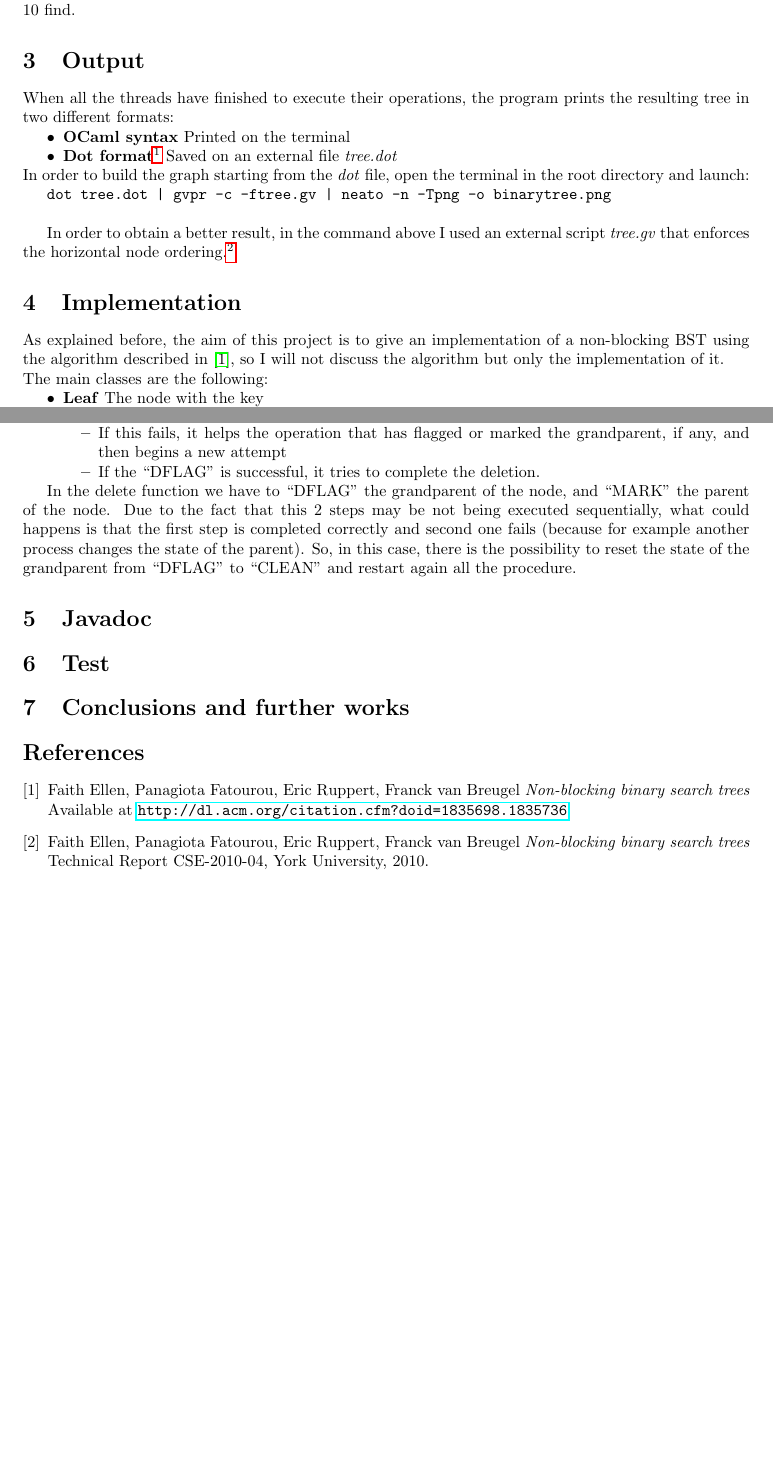
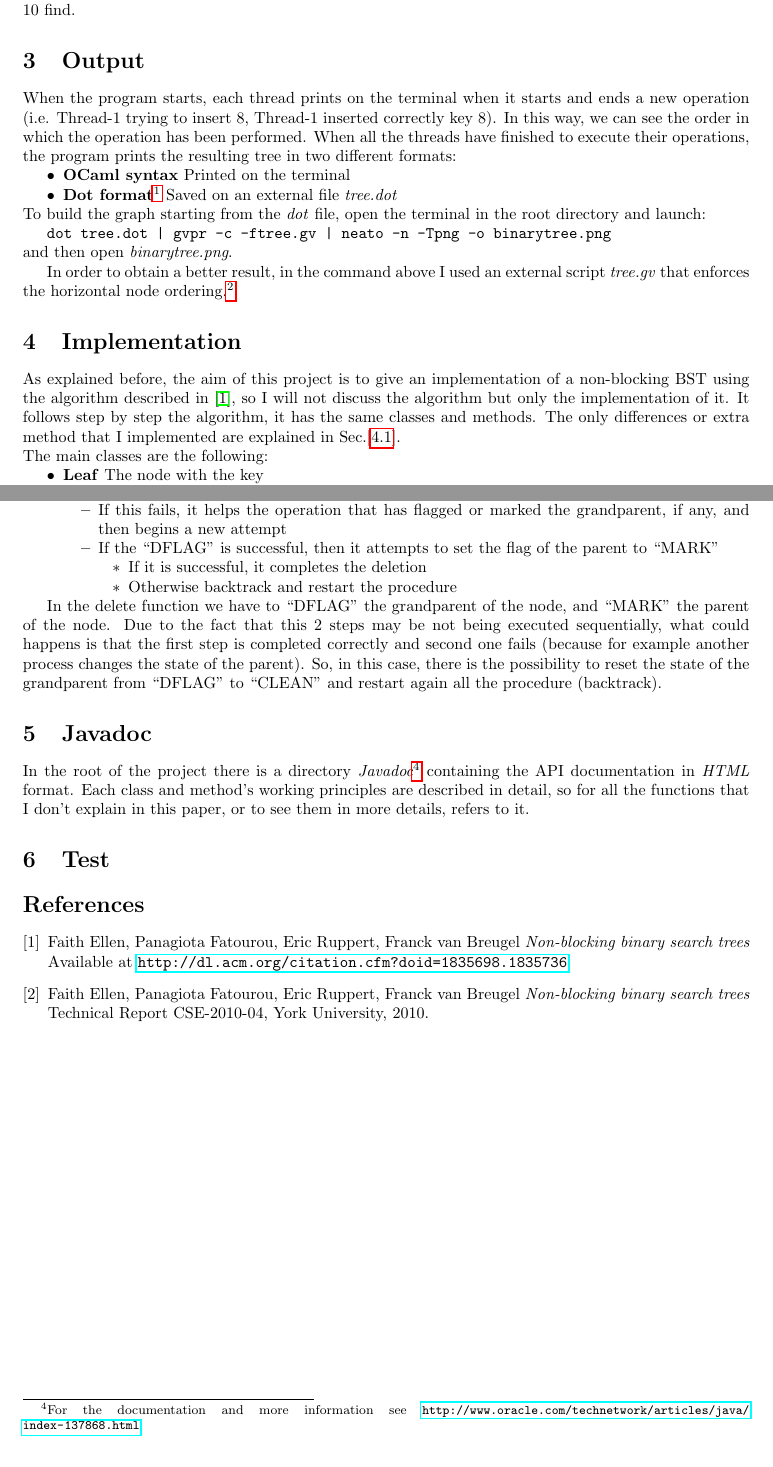
Before and after one commit to ishepard/BinarySearchTree, a LaTeX document (Report/Report.tex): two parts of pages 1 and 3 of 3, joined at a grey line, cut so that both start at the same text. Compiled offline with pdfLaTeX.

Commit message:
Updated report

```diff
--- a/Report/Report.tex
+++ b/Report/Report.tex
@@ -70,6 +70,7 @@ In the configuration that is used there are \textbf{5 threads}, concurrently per
 
 \section{Output}
 \label{sec:output}
+When the program starts, each thread prints on the terminal when it starts and ends a new operation (i.e. Thread-1 trying to insert 8, Thread-1 inserted correctly key 8). In this way, we can see the order in which the operation has been performed.
 When all the threads have finished to execute their operations, the program prints the resulting tree in two different formats:
 \begin{compactitem}
   \item \textbf{OCaml syntax} Printed on the terminal
@@ -77,10 +78,12 @@ When all the threads have finished to execute their operations, the program prin
 \end{compactitem}
 
 \noindent
-In order to build the graph starting from the \emph{dot} file, open the terminal in the root directory and launch:
+To build the graph starting from the \emph{dot} file, open the terminal in the root directory and launch:
 
 \verb!dot tree.dot | gvpr -c -ftree.gv | neato -n -Tpng -o binarytree.png!
 \\
+\noindent
+and then open \emph{binarytree.png}.
 
 In order to obtain a better result, in the command above I used an external script \emph{tree.gv} that enforces the horizontal node ordering.\footnote{All credits of this script goes to \emph{Emden R. Gansner}, script available at \url{https://mailman.research.att.com/pipermail/graphviz-interest/2010q2/007101.html}}
 % \begin{compactitem}
@@ -140,6 +143,7 @@ In order to obtain a better result, in the command above I used an external scri
 \section{Implementation} % (fold)
 \label{sec:implementation}
 As explained before, the aim of this project is to give an implementation of a non-blocking \ac{BST} using the algorithm described in \cite{algorithm}, so I will not discuss the algorithm but only the implementation of it.
+It follows step by step the algorithm, it has the same classes and methods. The only differences or extra method that I implemented are explained in Sec.[\ref{subsec:implementation_details}].
 
 \noindent
 The main classes are the following:
@@ -192,24 +197,31 @@ This function takes in input a key and it delete the corresponding leaf from the
   \item Otherwise, it attempts to set the flag of the grandparent to ``DFLAG''
     \begin{compactitem}
       \item If this fails, it helps the operation that has flagged or marked the grandparent, if any, and then begins a new attempt
-      \item If the ``DFLAG'' is successful, it tries to complete the deletion.
+      \item If the ``DFLAG'' is successful, then it attempts to set the flag of the parent to ``MARK''
+      \begin{compactitem}
+        \item If it is successful, it completes the deletion
+        \item Otherwise backtrack and restart the procedure
+      \end{compactitem}
     \end{compactitem}
 \end{compactitem}
 
-In the delete function we have to ``DFLAG'' the grandparent of the node, and ``MARK'' the parent of the node. Due to the fact that this 2 steps may be not being executed sequentially, what could happens is that the first step is completed correctly and second one fails (because for example another process changes the state of the parent). So, in this case, there is the possibility to reset the state of the grandparent from ``DFLAG'' to ``CLEAN'' and restart again all the procedure.
+In the delete function we have to ``DFLAG'' the grandparent of the node, and ``MARK'' the parent of the node. Due to the fact that this 2 steps may be not being executed sequentially, what could happens is that the first step is completed correctly and second one fails (because for example another process changes the state of the parent). So, in this case, there is the possibility to reset the state of the grandparent from ``DFLAG'' to ``CLEAN'' and restart again all the procedure (backtrack).
 
 % section implementation (end)
 
 \section{Javadoc}
 \label{sec:javadoc}
+In the root of the project there is a directory \emph{Javadoc\footnote{For the documentation and more information see \url{http://www.oracle.com/technetwork/articles/java/index-137868.html}}} containing the API documentation in \emph{HTML} format.
+Each class and method's working principles are described in detail, so for all the functions that I don't explain in this paper, or to see them in more details, refers to it.
 
+% section javadoc (end)
 
 \section{Test}
 \label{sec:test}
 
-% section program_evaluation (end)
 
-\section{Conclusions and further works}
+% section test (end)
+
 \label{sec:conclusions}
 
 
```
Also changed, not shown: Report/Report.pdf, Report/Report.tex (1 more changed lines), 8 other files.
